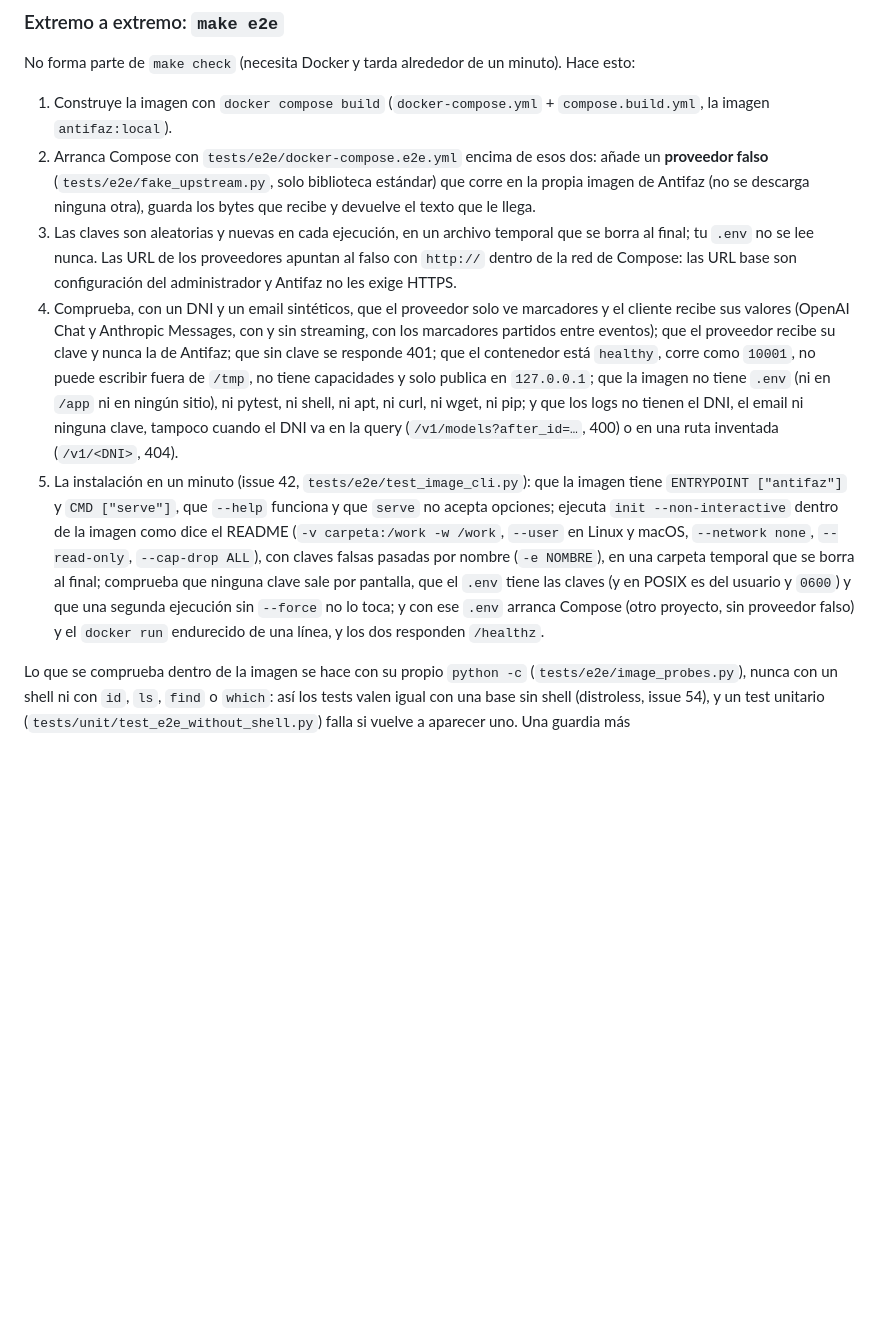
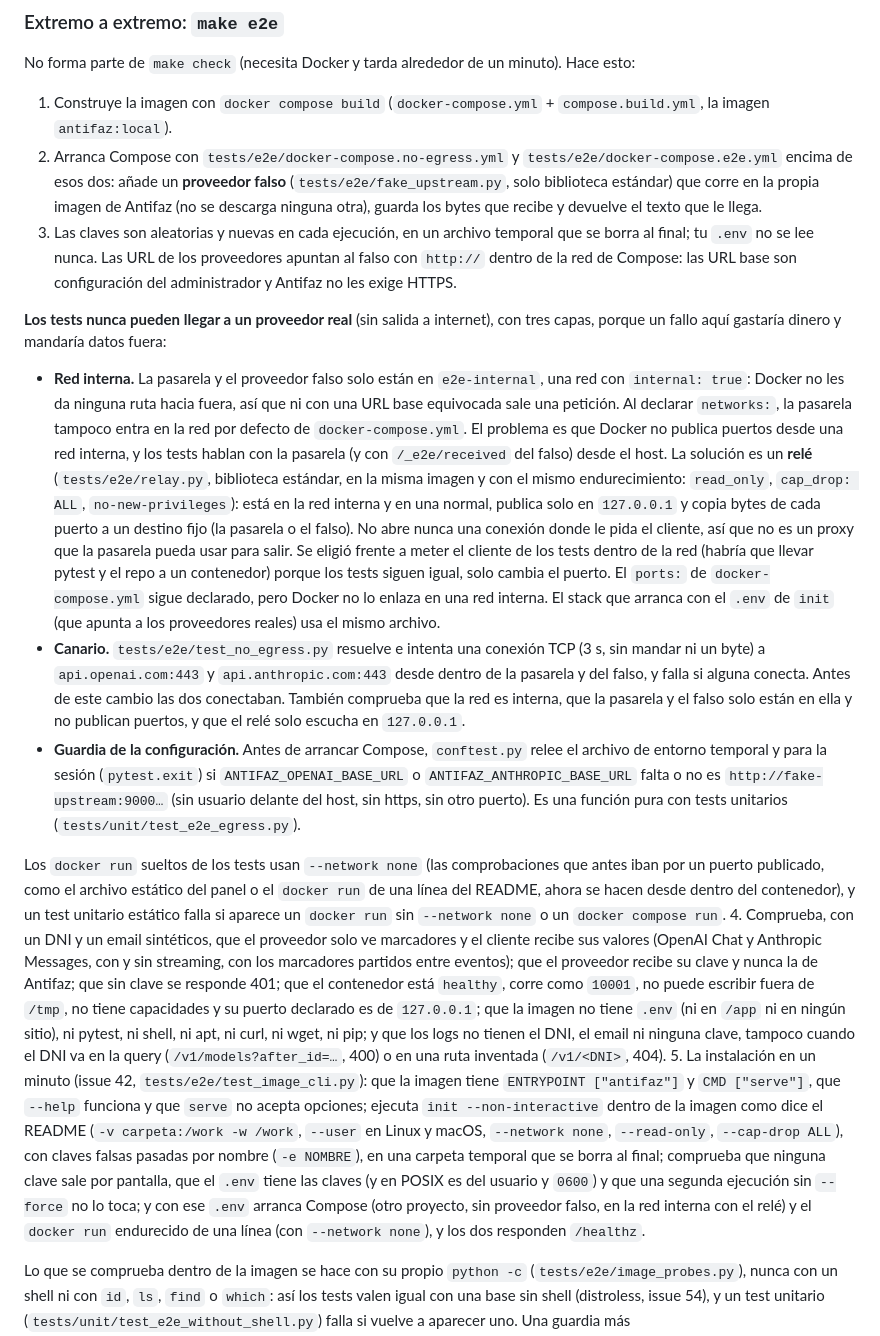
Before and after one commit to miquel-moreno/antifaz, a Markdown page: docs/TECNICO.md, the part around the change. Drawn GitHub-style; blank space fills up the shorter version.

Commit message:
docs: explain how the e2e tests are kept off the internet
Co-Authored-By: Claude Opus 5.5 <noreply@anthropic.com>

```diff
--- a/docs/TECNICO.md
+++ b/docs/TECNICO.md
@@ -121,10 +121,18 @@ Antifaz habla HTTP sin cifrar: para usarlo desde otras máquinas, ponlo detrás
 No forma parte de `make check` (necesita Docker y tarda alrededor de un minuto). Hace esto:
 
 1. Construye la imagen con `docker compose build` (`docker-compose.yml` + `compose.build.yml`, la imagen `antifaz:local`).
-2. Arranca Compose con `tests/e2e/docker-compose.e2e.yml` encima de esos dos: añade un **proveedor falso** (`tests/e2e/fake_upstream.py`, solo biblioteca estándar) que corre en la propia imagen de Antifaz (no se descarga ninguna otra), guarda los bytes que recibe y devuelve el texto que le llega.
+2. Arranca Compose con `tests/e2e/docker-compose.no-egress.yml` y `tests/e2e/docker-compose.e2e.yml` encima de esos dos: añade un **proveedor falso** (`tests/e2e/fake_upstream.py`, solo biblioteca estándar) que corre en la propia imagen de Antifaz (no se descarga ninguna otra), guarda los bytes que recibe y devuelve el texto que le llega.
 3. Las claves son aleatorias y nuevas en cada ejecución, en un archivo temporal que se borra al final; tu `.env` no se lee nunca. Las URL de los proveedores apuntan al falso con `http://` dentro de la red de Compose: las URL base son configuración del administrador y Antifaz no les exige HTTPS.
-4. Comprueba, con un DNI y un email sintéticos, que el proveedor solo ve marcadores y el cliente recibe sus valores (OpenAI Chat y Anthropic Messages, con y sin streaming, con los marcadores partidos entre eventos); que el proveedor recibe su clave y nunca la de Antifaz; que sin clave se responde 401; que el contenedor está `healthy`, corre como `10001`, no puede escribir fuera de `/tmp`, no tiene capacidades y solo publica en `127.0.0.1`; que la imagen no tiene `.env` (ni en `/app` ni en ningún sitio), ni pytest, ni shell, ni apt, ni curl, ni wget, ni pip; y que los logs no tienen el DNI, el email ni ninguna clave, tampoco cuando el DNI va en la query (`/v1/models?after_id=…`, 400) o en una ruta inventada (`/v1/<DNI>`, 404).
-5. La instalación en un minuto (issue 42, `tests/e2e/test_image_cli.py`): que la imagen tiene `ENTRYPOINT ["antifaz"]` y `CMD ["serve"]`, que `--help` funciona y que `serve` no acepta opciones; ejecuta `init --non-interactive` dentro de la imagen como dice el README (`-v carpeta:/work -w /work`, `--user` en Linux y macOS, `--network none`, `--read-only`, `--cap-drop ALL`), con claves falsas pasadas por nombre (`-e NOMBRE`), en una carpeta temporal que se borra al final; comprueba que ninguna clave sale por pantalla, que el `.env` tiene las claves (y en POSIX es del usuario y `0600`) y que una segunda ejecución sin `--force` no lo toca; y con ese `.env` arranca Compose (otro proyecto, sin proveedor falso) y el `docker run` endurecido de una línea, y los dos responden `/healthz`.
+
+**Los tests nunca pueden llegar a un proveedor real** (sin salida a internet), con tres capas, porque un fallo aquí gastaría dinero y mandaría datos fuera:
+
+- **Red interna.** La pasarela y el proveedor falso solo están en `e2e-internal`, una red con `internal: true`: Docker no les da ninguna ruta hacia fuera, así que ni con una URL base equivocada sale una petición. Al declarar `networks:`, la pasarela tampoco entra en la red por defecto de `docker-compose.yml`. El problema es que Docker no publica puertos desde una red interna, y los tests hablan con la pasarela (y con `/_e2e/received` del falso) desde el host. La solución es un **relé** (`tests/e2e/relay.py`, biblioteca estándar, en la misma imagen y con el mismo endurecimiento: `read_only`, `cap_drop: ALL`, `no-new-privileges`): está en la red interna y en una normal, publica solo en `127.0.0.1` y copia bytes de cada puerto a un destino fijo (la pasarela o el falso). No abre nunca una conexión donde le pida el cliente, así que no es un proxy que la pasarela pueda usar para salir. Se eligió frente a meter el cliente de los tests dentro de la red (habría que llevar pytest y el repo a un contenedor) porque los tests siguen igual, solo cambia el puerto. El `ports:` de `docker-compose.yml` sigue declarado, pero Docker no lo enlaza en una red interna. El stack que arranca con el `.env` de `init` (que apunta a los proveedores reales) usa el mismo archivo.
+- **Canario.** `tests/e2e/test_no_egress.py` resuelve e intenta una conexión TCP (3 s, sin mandar ni un byte) a `api.openai.com:443` y `api.anthropic.com:443` desde dentro de la pasarela y del falso, y falla si alguna conecta. Antes de este cambio las dos conectaban. También comprueba que la red es interna, que la pasarela y el falso solo están en ella y no publican puertos, y que el relé solo escucha en `127.0.0.1`.
+- **Guardia de la configuración.** Antes de arrancar Compose, `conftest.py` relee el archivo de entorno temporal y para la sesión (`pytest.exit`) si `ANTIFAZ_OPENAI_BASE_URL` o `ANTIFAZ_ANTHROPIC_BASE_URL` falta o no es `http://fake-upstream:9000…` (sin usuario delante del host, sin https, sin otro puerto). Es una función pura con tests unitarios (`tests/unit/test_e2e_egress.py`).
+
+Los `docker run` sueltos de los tests usan `--network none` (las comprobaciones que antes iban por un puerto publicado, como el archivo estático del panel o el `docker run` de una línea del README, ahora se hacen desde dentro del contenedor), y un test unitario estático falla si aparece un `docker run` sin `--network none` o un `docker compose run`.
+4. Comprueba, con un DNI y un email sintéticos, que el proveedor solo ve marcadores y el cliente recibe sus valores (OpenAI Chat y Anthropic Messages, con y sin streaming, con los marcadores partidos entre eventos); que el proveedor recibe su clave y nunca la de Antifaz; que sin clave se responde 401; que el contenedor está `healthy`, corre como `10001`, no puede escribir fuera de `/tmp`, no tiene capacidades y su puerto declarado es de `127.0.0.1`; que la imagen no tiene `.env` (ni en `/app` ni en ningún sitio), ni pytest, ni shell, ni apt, ni curl, ni wget, ni pip; y que los logs no tienen el DNI, el email ni ninguna clave, tampoco cuando el DNI va en la query (`/v1/models?after_id=…`, 400) o en una ruta inventada (`/v1/<DNI>`, 404).
+5. La instalación en un minuto (issue 42, `tests/e2e/test_image_cli.py`): que la imagen tiene `ENTRYPOINT ["antifaz"]` y `CMD ["serve"]`, que `--help` funciona y que `serve` no acepta opciones; ejecuta `init --non-interactive` dentro de la imagen como dice el README (`-v carpeta:/work -w /work`, `--user` en Linux y macOS, `--network none`, `--read-only`, `--cap-drop ALL`), con claves falsas pasadas por nombre (`-e NOMBRE`), en una carpeta temporal que se borra al final; comprueba que ninguna clave sale por pantalla, que el `.env` tiene las claves (y en POSIX es del usuario y `0600`) y que una segunda ejecución sin `--force` no lo toca; y con ese `.env` arranca Compose (otro proyecto, sin proveedor falso, en la red interna con el relé) y el `docker run` endurecido de una línea (con `--network none`), y los dos responden `/healthz`.
 
 Lo que se comprueba dentro de la imagen se hace con su propio `python -c` (`tests/e2e/image_probes.py`), nunca con un shell ni con `id`, `ls`, `find` o `which`: así los tests valen igual con una base sin shell (distroless, issue 54), y un test unitario (`tests/unit/test_e2e_without_shell.py`) falla si vuelve a aparecer uno. Una guardia más (`tests/e2e/test_image_imports.py`) importa dentro de la imagen los módulos con código compilado (`ssl`, `zlib`, `hashlib`, `uvloop`, `httptools`, `pydantic_core`, `markupsafe._speedups`, `websockets.speedups`), `jinja2` y `antifaz.api.app`, y construye `create_app()` con claves de usar y tirar y el panel activo, sin red. `make e2e` lanza pytest con `-vv` (el `-q` de `addopts` anula un `-v`), así el log de la CI nombra cada test; un test unitario lo comprueba.
 
```
Also changed, not shown: CHANGELOG.md (+1 -0 lines).
